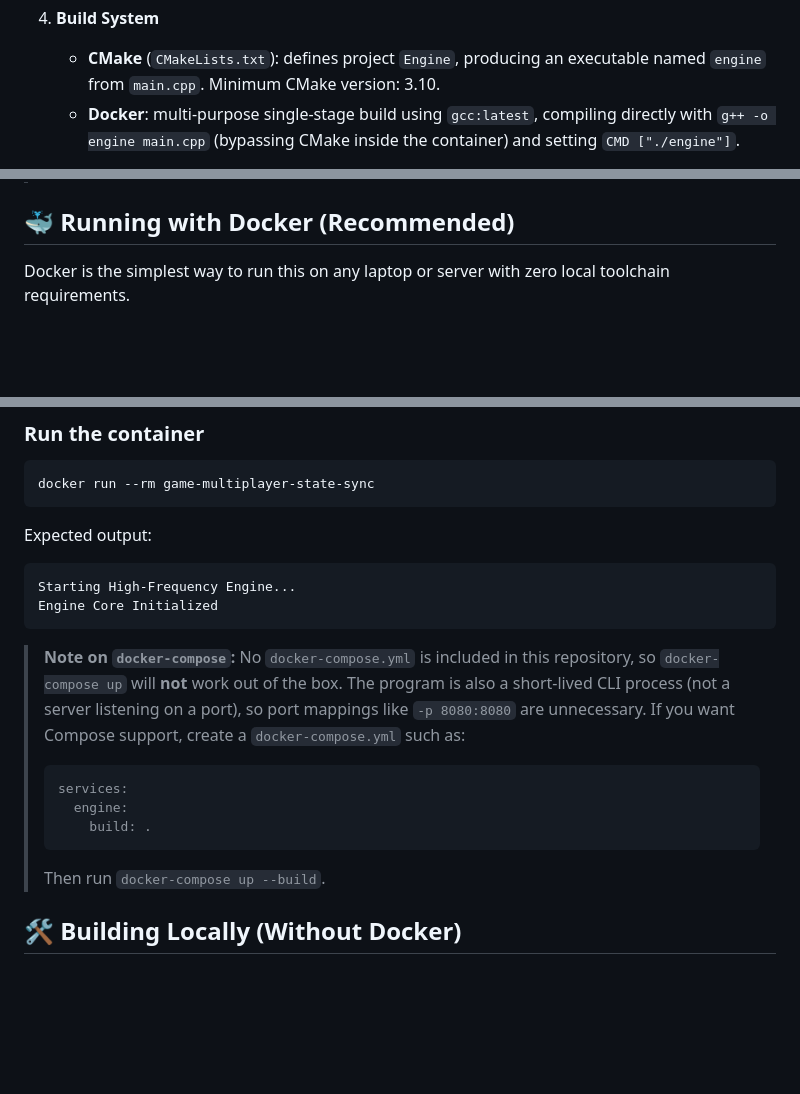
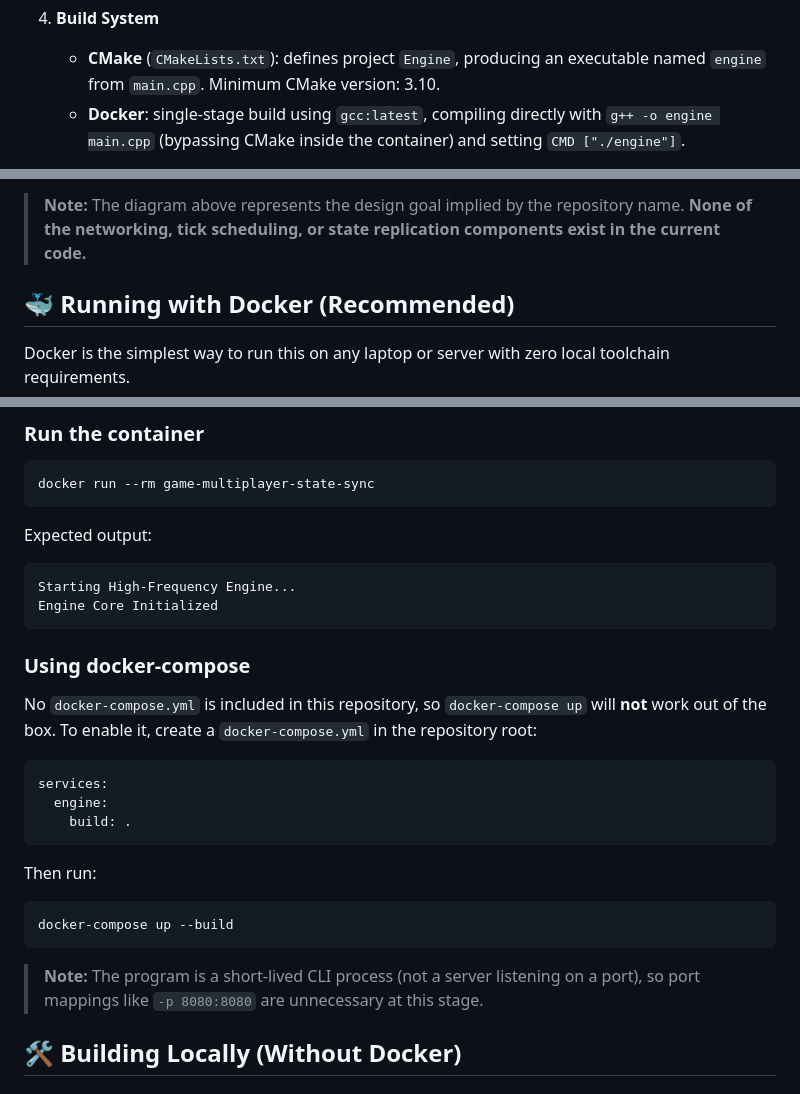
Before and after one commit to Shivay00001/game-multiplayer-state-sync, a Markdown page: README.md, 3 parts joined by grey strips. Drawn GitHub-style; blank space fills up the shorter version.

Commit message:
docs/fix: Autonomous Agent verified execution & rigorous README update

````diff
--- a/README.md
+++ b/README.md
@@ -37,5 +39,5 @@ The current implementation is deliberately minimal and consists of a single tran
 
 4. **Build System**
    - **CMake** (`CMakeLists.txt`): defines project `Engine`, producing an executable named `engine` from `main.cpp`. Minimum CMake version: 3.10.
-   - **Docker**: multi-purpose single-stage build using `gcc:latest`, compiling directly with `g++ -o engine main.cpp` (bypassing CMake inside the container) and setting `CMD ["./engine"]`.
+   - **Docker**: single-stage build using `gcc:latest`, compiling directly with `g++ -o engine main.cpp` (bypassing CMake inside the container) and setting `CMD ["./engine"]`.
 
@@ -43,3 +108,4 @@ The current implementation is deliberately minimal and consists of a single tran
+> **Note:** The diagram above represents the design goal implied by the repository name. **None of the networking, tick scheduling, or state replication components exist in the current code.**
 
 ## 🐳 Running with Docker (Recommended)
 
@@ -64,15 +130,23 @@ Starting High-Frequency Engine...
 Engine Core Initialized
 ```
 
-> **Note on `docker-compose`:** No `docker-compose.yml` is included in this repository, so `docker-compose up` will **not** work out of the box. The program is also a short-lived CLI process (not a server listening on a port), so port mappings like `-p 8080:8080` are unnecessary. If you want Compose support, create a `docker-compose.yml` such as:
->
-> ```yaml
-> services:
->   engine:
->     build: .
-> ```
->
-> Then run `docker-compose up --build`.
+### Using docker-compose
+
+No `docker-compose.yml` is included in this repository, so `docker-compose up` will **not** work out of the box. To enable it, create a `docker-compose.yml` in the repository root:
+
+```yaml
+services:
+  engine:
+    build: .
+```
+
+Then run:
+
+```bash
+docker-compose up --build
+```
+
+> **Note:** The program is a short-lived CLI process (not a server listening on a port), so port mappings like `-p 8080:8080` are unnecessary at this stage.
 
 ## 🛠️ Building Locally (Without Docker)
 
````
Also changed, not shown: other parts of README.md (+67 -2 lines).
